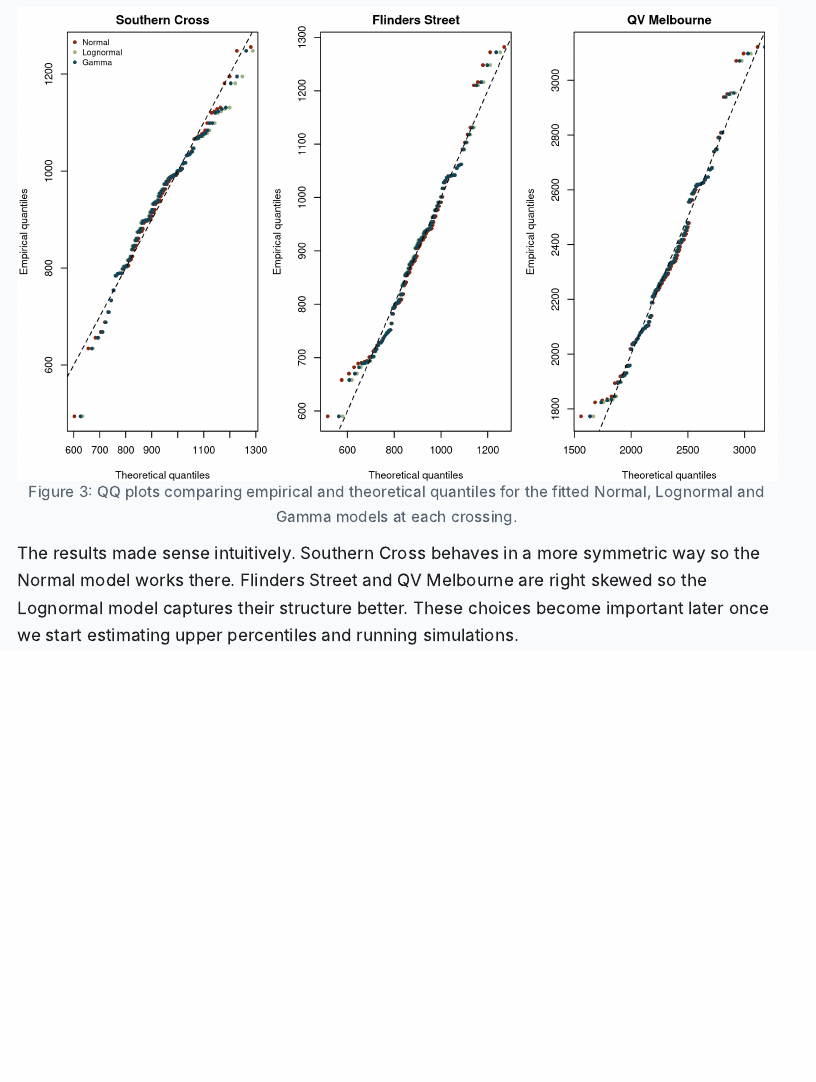
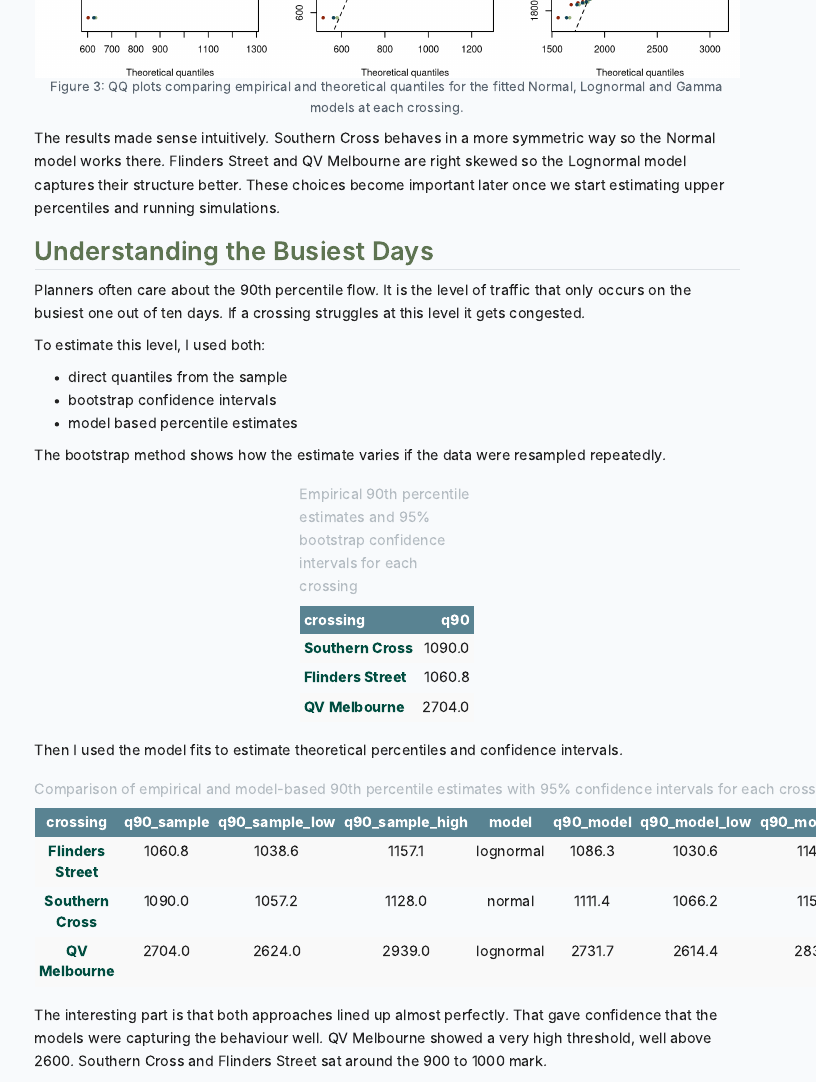
Before and after one commit to jyovika/jyovika-analytics-portfolio, a Quarto document (pedestrian.qmd): the page in a window 1100 px wide, from 2220 px down. Rendered offline with R 4.5, knitr and Pandoc in place of Quarto, with nearby package versions; menus at the side of the page are left out.

Commit message:
bootstrapping

````diff
--- a/pedestrian.qmd
+++ b/pedestrian.qmd
@@ -288,3 +288,58 @@ abline(0, 1, lty = 2)
 ```
 
 The results made sense intuitively. Southern Cross behaves in a more symmetric way so the Normal model works there. Flinders Street and QV Melbourne are right skewed so the Lognormal model captures their structure better. These choices become important later once we start estimating upper percentiles and running simulations.
+
+## Understanding the Busiest Days
+Planners often care about the 90th percentile flow. It is the level of traffic that only occurs on the busiest one out of ten days. If a crossing struggles at this level it gets congested.
+
+To estimate this level, I used both:
+
+- direct quantiles from the sample
+- bootstrap confidence intervals
+- model based percentile estimates
+
+The bootstrap method shows how the estimate varies if the data were resampled repeatedly.
+
+```{r, echo=FALSE}
+#| label: tbl-q90-sample
+
+pedestrian_long %>%
+  group_by(crossing) %>%
+  summarise(q90 = quantile(count, 0.9)) %>%
+  kable(caption = "Empirical 90th percentile estimates and 95% bootstrap confidence intervals for each crossing",
+        digits = 1, align = c("l","r")) %>%
+  kable_styling(
+    bootstrap_options = c("striped", "hover", "condensed", "responsive"),
+    full_width = FALSE) %>%
+  row_spec(0, bold = TRUE, color = "#FFFFFF", background = "#598392") %>%
+  column_spec(1, bold = TRUE, color = "#004D40")
+
+q90_fn <- function(data, i) quantile(data[i], 0.9)
+
+# Flinders Street
+fl_boot <- boot(pedestrian_df$flinders_street, q90_fn, R = 1000)
+ci_fl <- boot.ci(fl_boot, type = "perc")
+
+# Southern Cross
+sc_boot <- boot(pedestrian_df$southern_cross, q90_fn, R = 1000)
+ci_sc <- boot.ci(sc_boot, type = "perc")
+
+# QV Melbourne
+qv_boot <- boot(pedestrian_df$qv_melbourne, q90_fn, R = 1000)
+ci_qv <- boot.ci(qv_boot, type = "perc")
+
+sample_tbl <- tibble(
+  crossing = c("Flinders Street","Southern Cross","QV Melbourne"),
+  q90_sample = round(c(
+    quantile(pedestrian_df$flinders_street, 0.9),
+    quantile(pedestrian_df$southern_cross, 0.9),
+    quantile(pedestrian_df$qv_melbourne, 0.9)),
+    2),
+  q90_sample_low  = round(c(ci_fl$percent[4], ci_sc$percent[4], ci_qv$percent[4]), 2),
+  q90_sample_high = round(c(ci_fl$percent[5], ci_sc$percent[5], ci_qv$percent[5]), 2))
+
+```
+
+Then I used the model fits to estimate theoretical percentiles and confidence intervals.
+
+```{r, echo=FALSE}
@@ -290,0 +394 @@ The results made sense intuitively. Southern Cross behaves in a more symmetric w
+The interesting part is that both approaches lined up almost perfectly. That gave confidence that the models were capturing the behaviour well. QV Melbourne showed a very high threshold, well above 2600. Southern Cross and Flinders Street sat around the 900 to 1000 mark.
````
Also changed, not shown: pedestrian.qmd (48 more changed lines).
